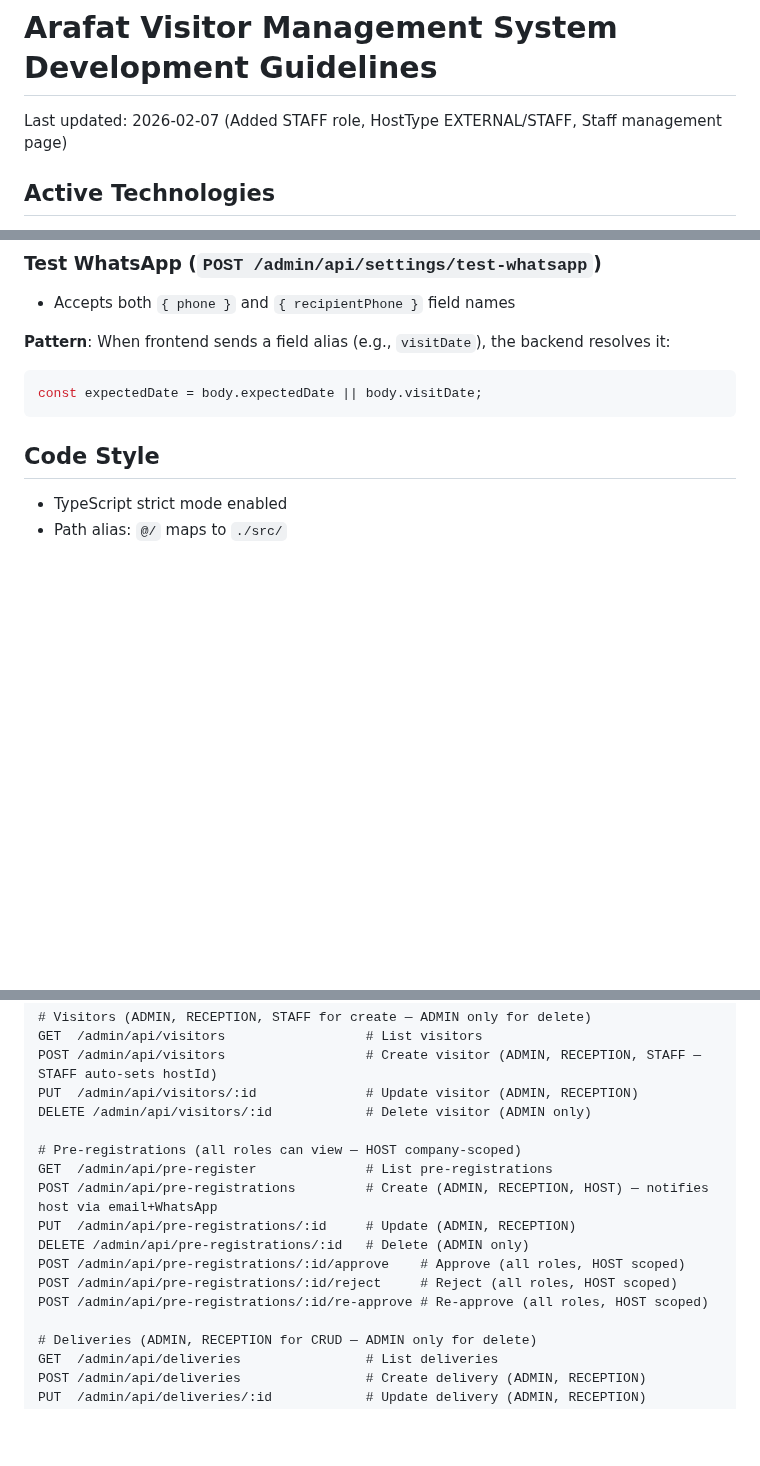
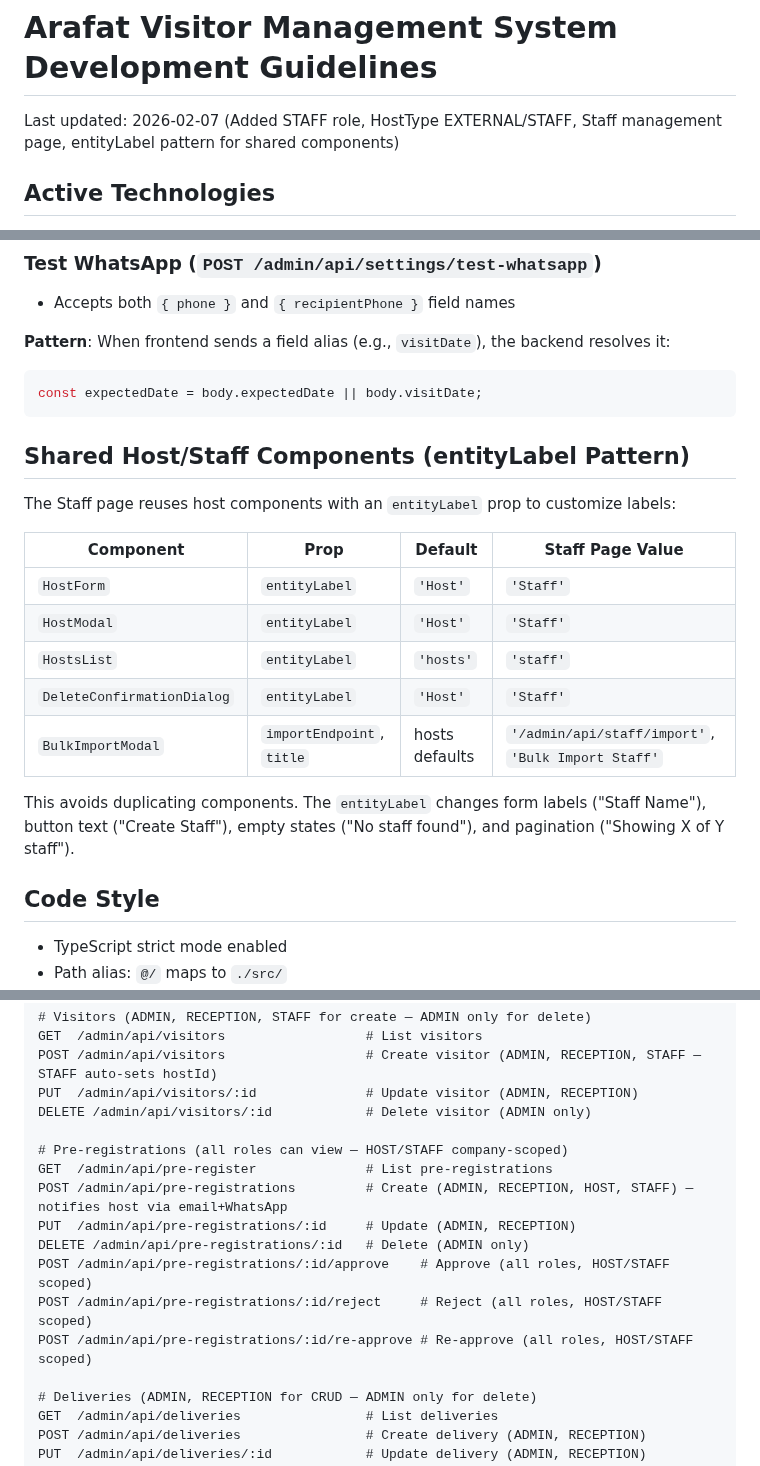
Before and after one commit to dev-noaman/arafatvisitor, a Markdown page: CLAUDE.md, 3 parts joined by grey strips. GitHub-like rendering; blank space fills up the shorter version.

Commit message:
docs: update CLAUDE.md with entityLabel pattern and STAFF endpoint details
- Document shared component entityLabel pattern (HostForm, HostModal, etc.)
- Fix pre-registration endpoint comments to include STAFF scoping
- Add Staff to lookups roles, code splitting list, notification triggers
- Update last-modified note

Co-Authored-By: Claude Opus 4.6 <noreply@anthropic.com>

````diff
--- a/CLAUDE.md
+++ b/CLAUDE.md
@@ -1,6 +1,6 @@
 # Arafat Visitor Management System Development Guidelines
 
-Last updated: 2026-02-07 (Added STAFF role, HostType EXTERNAL/STAFF, Staff management page)
+Last updated: 2026-02-07 (Added STAFF role, HostType EXTERNAL/STAFF, Staff management page, entityLabel pattern for shared components)
 
 ## Active Technologies
 
@@ -465,6 +466,20 @@ The admin create endpoints accept frontend field names and map them to database
 ```typescript
 const expectedDate = body.expectedDate || body.visitDate;
 ```
+
+## Shared Host/Staff Components (entityLabel Pattern)
+
+The Staff page reuses host components with an `entityLabel` prop to customize labels:
+
+| Component | Prop | Default | Staff Page Value |
+|-----------|------|---------|------------------|
+| `HostForm` | `entityLabel` | `'Host'` | `'Staff'` |
+| `HostModal` | `entityLabel` | `'Host'` | `'Staff'` |
+| `HostsList` | `entityLabel` | `'hosts'` | `'staff'` |
+| `DeleteConfirmationDialog` | `entityLabel` | `'Host'` | `'Staff'` |
+| `BulkImportModal` | `importEndpoint`, `title` | hosts defaults | `'/admin/api/staff/import'`, `'Bulk Import Staff'` |
+
+This avoids duplicating components. The `entityLabel` changes form labels ("Staff Name"), button text ("Create Staff"), empty states ("No staff found"), and pagination ("Showing X of Y staff").
 
 ## Code Style
 
@@ -601,14 +616,14 @@ POST /admin/api/visitors                  # Create visitor (ADMIN, RECEPTION, ST
 PUT  /admin/api/visitors/:id              # Update visitor (ADMIN, RECEPTION)
 DELETE /admin/api/visitors/:id            # Delete visitor (ADMIN only)
 
-# Pre-registrations (all roles can view — HOST company-scoped)
+# Pre-registrations (all roles can view — HOST/STAFF company-scoped)
 GET  /admin/api/pre-register              # List pre-registrations
-POST /admin/api/pre-registrations         # Create (ADMIN, RECEPTION, HOST) — notifies host via email+WhatsApp
+POST /admin/api/pre-registrations         # Create (ADMIN, RECEPTION, HOST, STAFF) — notifies host via email+WhatsApp
 PUT  /admin/api/pre-registrations/:id     # Update (ADMIN, RECEPTION)
 DELETE /admin/api/pre-registrations/:id   # Delete (ADMIN only)
-POST /admin/api/pre-registrations/:id/approve    # Approve (all roles, HOST scoped)
-POST /admin/api/pre-registrations/:id/reject     # Reject (all roles, HOST scoped)
-POST /admin/api/pre-registrations/:id/re-approve # Re-approve (all roles, HOST scoped)
+POST /admin/api/pre-registrations/:id/approve    # Approve (all roles, HOST/STAFF scoped)
+POST /admin/api/pre-registrations/:id/reject     # Reject (all roles, HOST/STAFF scoped)
+POST /admin/api/pre-registrations/:id/re-approve # Re-approve (all roles, HOST/STAFF scoped)
 
 # Deliveries (ADMIN, RECEPTION for CRUD — ADMIN only for delete)
 GET  /admin/api/deliveries                # List deliveries
````
Also changed, not shown: other parts of CLAUDE.md (+3 -2 lines).
